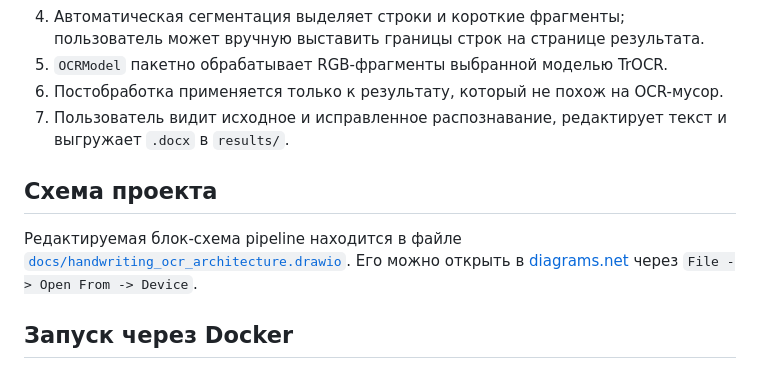
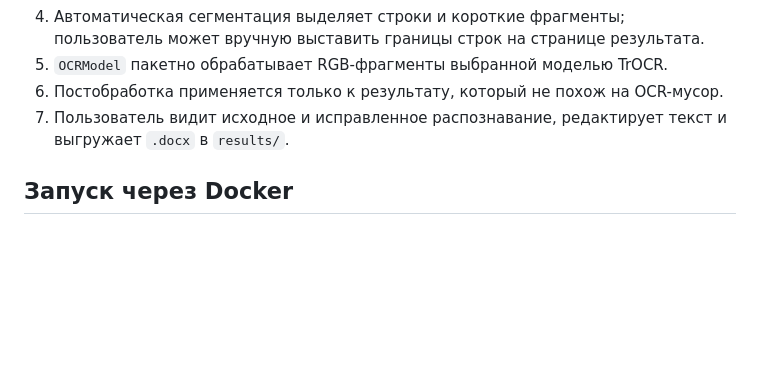
Before and after one commit to GOODISMASH/HANDWRITE_TO_DOCX, a Markdown page: README.md, the part around the change. GitHub-like rendering; blank space fills up the shorter version.

```diff
--- a/README.md
+++ b/README.md
@@ -69,10 +69,6 @@ http://127.0.0.1:5000
 5. `OCRModel` пакетно обрабатывает RGB-фрагменты выбранной моделью TrOCR.
 6. Постобработка применяется только к результату, который не похож на OCR-мусор.
 7. Пользователь видит исходное и исправленное распознавание, редактирует текст и выгружает `.docx` в `results/`.
-
-## Схема проекта
-
-Редактируемая блок-схема pipeline находится в файле [`docs/handwriting_ocr_architecture.drawio`](docs/handwriting_ocr_architecture.drawio). Его можно открыть в [diagrams.net](https://app.diagrams.net/) через `File -> Open From -> Device`.
 
 ## Запуск через Docker
 
```
